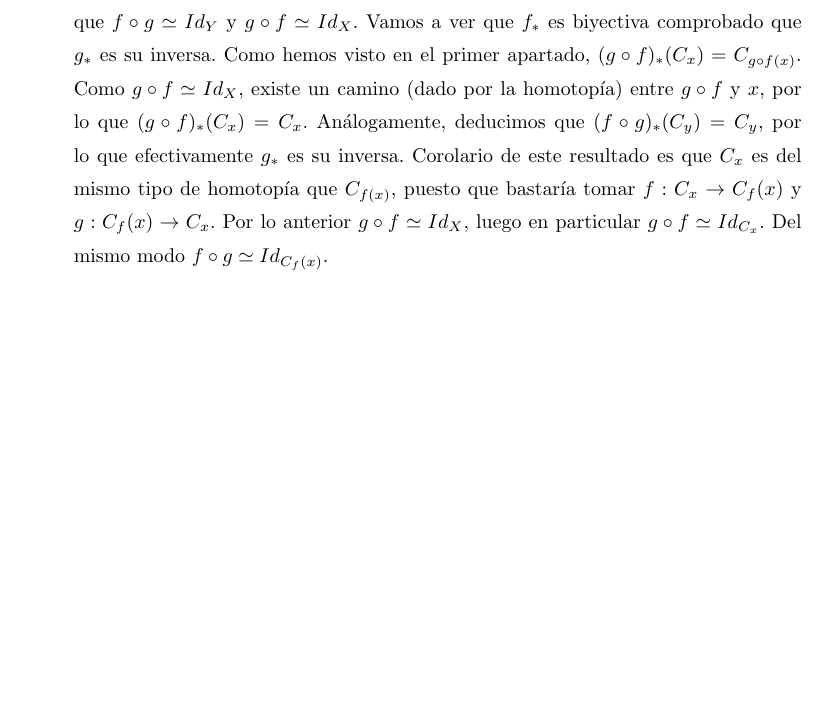
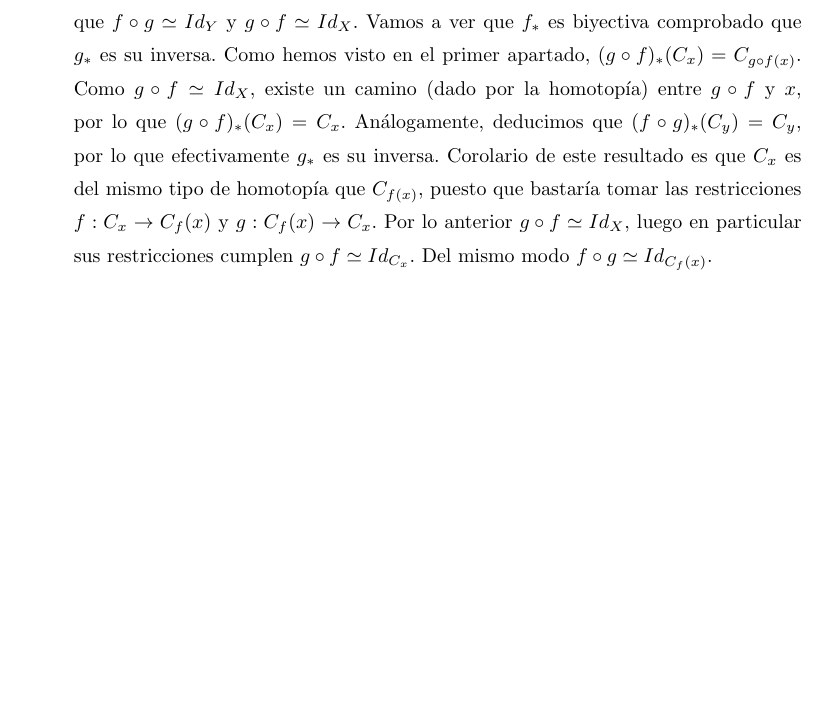
Before and after one commit to RafJavDie/Apuntes-4-Mates, a LaTeX document (Problemas/Ejercicios3.tex): part of page 17 of 18, cut so that both start at the same text, the shorter picture padded with empty space. Compiled offline with pdfLaTeX.

Commit message:
pequeña modificación en 17

```diff
--- a/Problemas/Ejercicios3.tex
+++ b/Problemas/Ejercicios3.tex
@@ -292,7 +292,7 @@ Sea $\Pi_0(X)$ el conjunto de las componentes conexas por caminos de X. Dada una
 \begin{enumerate}
 \item $(g\circ f)_*(C_x)=C_{g\circ f(x)}= g_*(C_{f(x)})=g_*\circ f_*(C_x)$.
 \item Si $f$ es homotópica a $g$, existe una homotopía $H:X\times I\to Y$ tal que $H(x,0)=f(x)$ y $H(x,1)=g(x)$, luego existe un camino $\gamma(t)=H(x,t)$ que conecta $f(x)$ con $g(x)$, de modo que están en la misma componente conexta. Así pues, $C_{f(x)}=C_{g(x)}\ \forall x\in X\Leftrightarrow f_*=g_*$.
-\item Si $f$ es equivalencia de homotopía, existe una apliación continua $g:Y\to X$ tal que $f\circ g\simeq Id_Y$ y $g\circ f\simeq Id_X$. Vamos a ver que $f_*$ es biyectiva comprobado que $g_*$ es su inversa. Como hemos visto en el primer apartado, $(g\circ f)_*(C_x)=C_{g\circ f(x)}$. Como $g\circ f\simeq Id_X$, existe un camino (dado por la homotopía) entre $g\circ f$ y $x$, por lo que  $(g\circ f)_*(C_x)=C_x$. Análogamente, deducimos que $(f\circ g)_*(C_y)=C_y$, por lo que efectivamente $g_*$ es su inversa. Corolario de este resultado es que $C_x$ es del mismo tipo de homotopía que $C_{f(x)}$, puesto que bastaría tomar $f:C_x\to C_f(x)$ y $g:C_f(x)\to C_x$. Por lo anterior $g\circ f\simeq Id_X$, luego en particular $g\circ f\simeq Id_{C_x}$. Del mismo modo $f\circ g\simeq Id_{C_f(x)}$.
+\item Si $f$ es equivalencia de homotopía, existe una apliación continua $g:Y\to X$ tal que $f\circ g\simeq Id_Y$ y $g\circ f\simeq Id_X$. Vamos a ver que $f_*$ es biyectiva comprobado que $g_*$ es su inversa. Como hemos visto en el primer apartado, $(g\circ f)_*(C_x)=C_{g\circ f(x)}$. Como $g\circ f\simeq Id_X$, existe un camino (dado por la homotopía) entre $g\circ f$ y $x$, por lo que  $(g\circ f)_*(C_x)=C_x$. Análogamente, deducimos que $(f\circ g)_*(C_y)=C_y$, por lo que efectivamente $g_*$ es su inversa. Corolario de este resultado es que $C_x$ es del mismo tipo de homotopía que $C_{f(x)}$, puesto que bastaría tomar las restricciones $f:C_x\to C_f(x)$ y $g:C_f(x)\to C_x$. Por lo anterior $g\circ f\simeq Id_X$, luego en particular sus restricciones cumplen $g\circ f\simeq Id_{C_x}$. Del mismo modo $f\circ g\simeq Id_{C_f(x)}$.
 \end{enumerate}
 \end{sol*}
 \newpage
```
